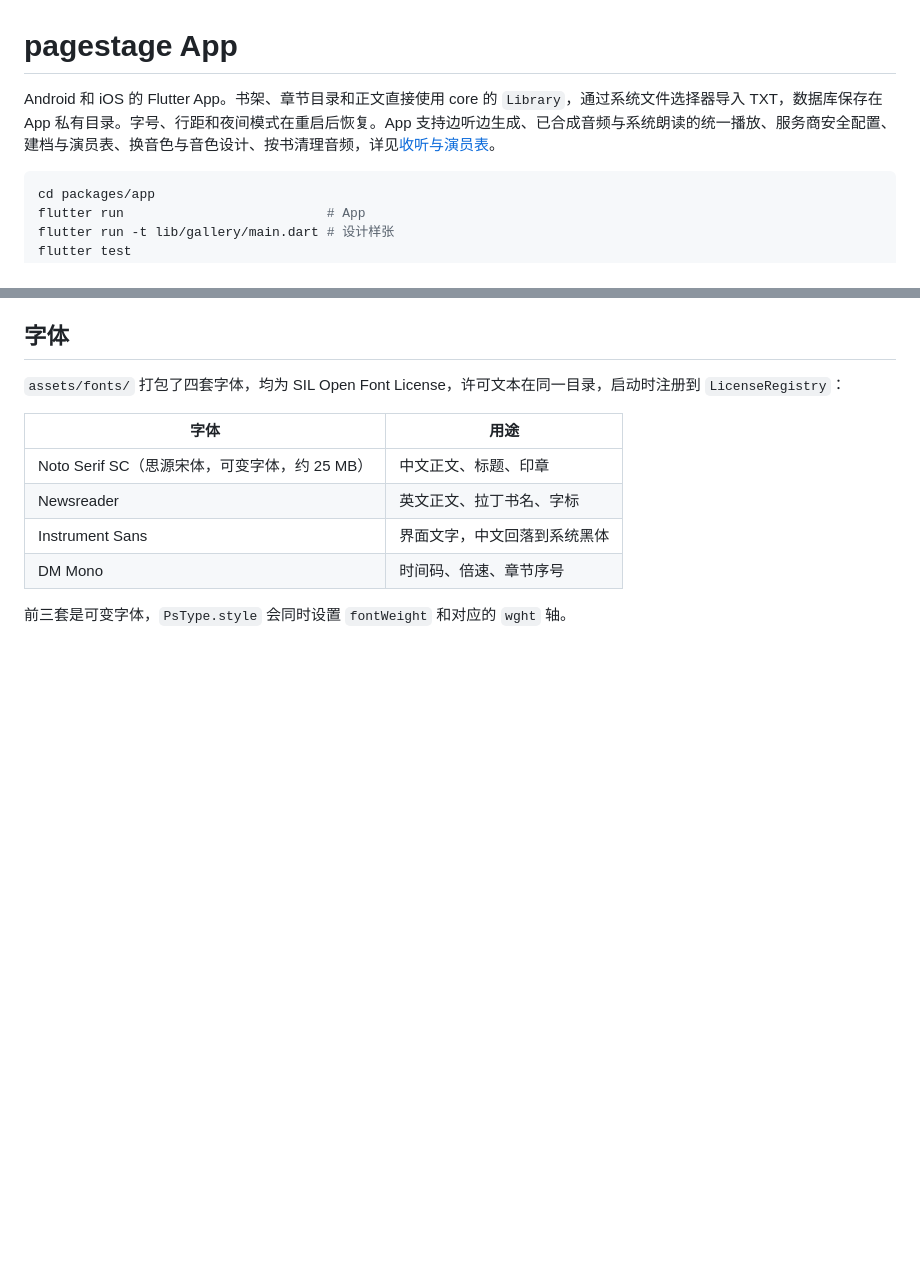
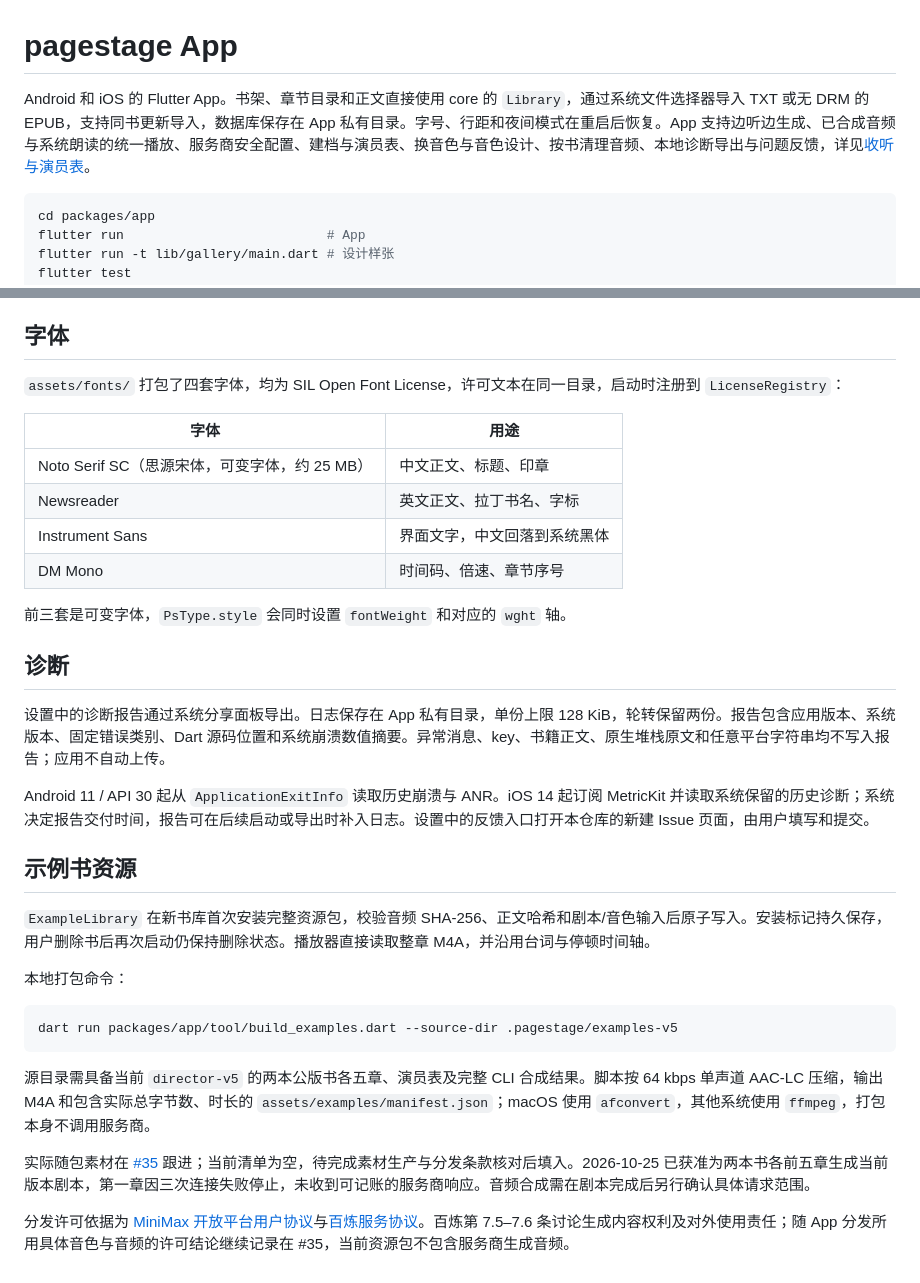
Before and after one commit to dayeguilaiye/pagestage, a Markdown page: packages/app/README.md, 2 parts joined by grey strips. Drawn GitHub-style; blank space fills up the shorter version.

Commit message:
docs(app): 📝 Document imports and diagnostics validation

````diff
--- a/packages/app/README.md
+++ b/packages/app/README.md
@@ -1,6 +1,6 @@
 # pagestage App
 
-Android 和 iOS 的 Flutter App。书架、章节目录和正文直接使用 core 的 `Library`，通过系统文件选择器导入 TXT，数据库保存在 App 私有目录。字号、行距和夜间模式在重启后恢复。App 支持边听边生成、已合成音频与系统朗读的统一播放、服务商安全配置、建档与演员表、换音色与音色设计、按书清理音频，详见[收听与演员表](../../docs/app-listening-casting.md)。
+Android 和 iOS 的 Flutter App。书架、章节目录和正文直接使用 core 的 `Library`，通过系统文件选择器导入 TXT 或无 DRM 的 EPUB，支持同书更新导入，数据库保存在 App 私有目录。字号、行距和夜间模式在重启后恢复。App 支持边听边生成、已合成音频与系统朗读的统一播放、服务商安全配置、建档与演员表、换音色与音色设计、按书清理音频、本地诊断导出与问题反馈，详见[收听与演员表](../../docs/app-listening-casting.md)。
 
 ```sh
 cd packages/app
@@ -72,3 +72,25 @@ CI 使用固定测试签名，后续安装包可覆盖升级并保留应用数
 | DM Mono | 时间码、倍速、章节序号 |
 
 前三套是可变字体，`PsType.style` 会同时设置 `fontWeight` 和对应的 `wght` 轴。
+
+## 诊断
+
+设置中的诊断报告通过系统分享面板导出。日志保存在 App 私有目录，单份上限 128 KiB，轮转保留两份。报告包含应用版本、系统版本、固定错误类别、Dart 源码位置和系统崩溃数值摘要。异常消息、key、书籍正文、原生堆栈原文和任意平台字符串均不写入报告；应用不自动上传。
+
+Android 11 / API 30 起从 `ApplicationExitInfo` 读取历史崩溃与 ANR。iOS 14 起订阅 MetricKit 并读取系统保留的历史诊断；系统决定报告交付时间，报告可在后续启动或导出时补入日志。设置中的反馈入口打开本仓库的新建 Issue 页面，由用户填写和提交。
+
+## 示例书资源
+
+`ExampleLibrary` 在新书库首次安装完整资源包，校验音频 SHA-256、正文哈希和剧本/音色输入后原子写入。安装标记持久保存，用户删除书后再次启动仍保持删除状态。播放器直接读取整章 M4A，并沿用台词与停顿时间轴。
+
+本地打包命令：
+
+```sh
+dart run packages/app/tool/build_examples.dart --source-dir .pagestage/examples-v5
+```
+
+源目录需具备当前 `director-v5` 的两本公版书各五章、演员表及完整 CLI 合成结果。脚本按 64 kbps 单声道 AAC-LC 压缩，输出 M4A 和包含实际总字节数、时长的 `assets/examples/manifest.json`；macOS 使用 `afconvert`，其他系统使用 `ffmpeg`，打包本身不调用服务商。
+
+实际随包素材在 [#35](https://github.com/dayeguilaiye/pagestage/issues/35) 跟进；当前清单为空，待完成素材生产与分发条款核对后填入。2026-10-25 已获准为两本书各前五章生成当前版本剧本，第一章因三次连接失败停止，未收到可记账的服务商响应。音频合成需在剧本完成后另行确认具体请求范围。
+
+分发许可依据为 [MiniMax 开放平台用户协议](https://platform.minimaxi.com/zh/protocol/user-agreement)与[百炼服务协议](https://terms.alicdn.com/legal-agreement/terms/common_platform_service/20230728213935489/20230728213935489.html)。百炼第 7.5–7.6 条讨论生成内容权利及对外使用责任；随 App 分发所用具体音色与音频的许可结论继续记录在 #35，当前资源包不包含服务商生成音频。
````
Also changed, not shown: README.md (+4 -0 lines), docs/app-listening-casting.md (+8 -1 lines).
